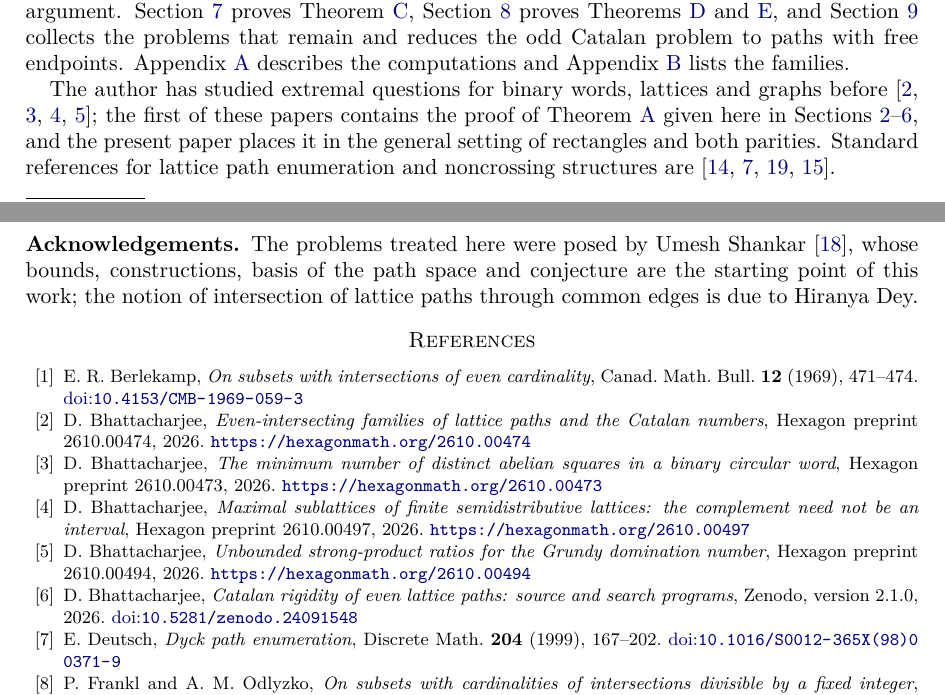
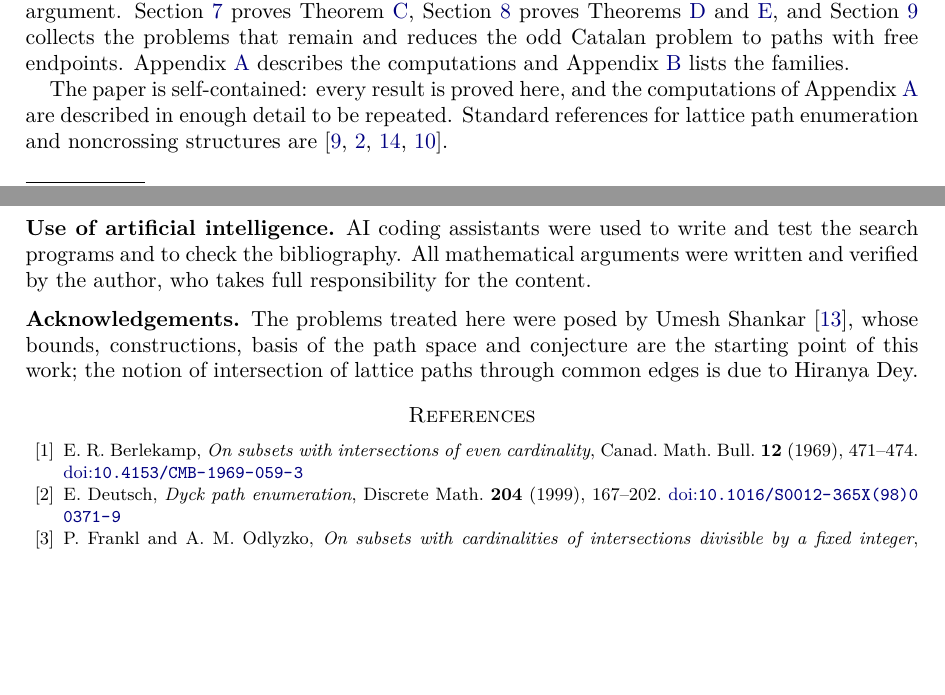
Before and after one commit to creelie/eConjecturePrimitiveTrinomial, a LaTeX paper (preprintCatalanRigidity/main.tex): two parts of pages 5 and 30 of 31 before the commit and two parts of pages 5 and 30 of 30 after it, joined at a grey line, cut so that both start at the same text, the shorter picture padded with empty space. Compiled offline with pdfLaTeX.

Commit message:
Catalan rigidity 2.2.0: self-contained paper

```diff
--- a/preprintCatalanRigidity/main.tex
+++ b/preprintCatalanRigidity/main.tex
@@ -183,7 +183,7 @@ For two rows of cells, where Theorem~\ref{thm:D} leaves a gap between $4$ and $2
 
 The proof of Theorem~\ref{thm:B} follows Shankar's induction, which deletes the last letter of every word. In Section~\ref{sec:induction} we show that for an extremal system the two systems of length $m-1$ produced by the induction coincide, so that by induction they form one skeleton system, and the system of length $m$ is obtained from it by grouping some of its classes in pairs. Section~\ref{sec:star} proves a rigidity statement, Lemma~\ref{lem:star}, for two words of adjacent weights that no word of a third weight can tell apart; it rests on the effect of moving a path across one unit square. In Section~\ref{sec:groupings} we show that only two groupings are possible, and each gives a skeleton system of length $m$. Section~\ref{sec:count} proves Theorem~\ref{thm:A} and counts skeletons by a reflection argument. Section~\ref{sec:rank} proves Theorem~\ref{thm:C}, Section~\ref{sec:rect} proves Theorems~\ref{thm:D} and~\ref{thm:E}, and Section~\ref{sec:open} collects the problems that remain and reduces the odd Catalan problem to paths with free endpoints. Appendix~\ref{app:comp} describes the computations and Appendix~\ref{app:families} lists the families.
 
-The author has studied extremal questions for binary words, lattices and graphs before~\cite{Bh1,Bh2,Bh3,Bh4}; the first of these papers contains the proof of Theorem~\ref{thm:A} given here in Sections~\ref{sec:skeletons}--\ref{sec:count}, and the present paper places it in the general setting of rectangles and both parities. Standard references for lattice path enumeration and noncrossing structures are~\cite{Kr,De,Si,Kre}.
+The paper is self-contained: every result is proved here, and the computations of Appendix~\ref{app:comp} are described in enough detail to be repeated. Standard references for lattice path enumeration and noncrossing structures are~\cite{Kr,De,Si,Kre}.
 
 \section{Words, paths and skeletons}\label{sec:skeletons}
 
@@ -1019,7 +1019,9 @@ In the family for $n=6$, the paths $111111000000$ and $000001111110$ meet only i
 
 \subsection*{Competing interests} The author declares that there are no competing interests.
 
-\subsection*{Data availability} No external data sets were used. The exact values in Appendix~\ref{app:comp} were obtained by the exhaustive search described there and can be reproduced from that description; the programs that perform the search, check the families of Theorem~\ref{thm:tworows} and test Conjecture~\ref{conj:freeend}, together with the source of this paper, are archived in~\cite{Bh5}. The families in Appendix~\ref{app:families} are printed in full.
+\subsection*{Data availability} No external data sets were used. The exact values in Appendix~\ref{app:comp} were obtained by the exhaustive search described there and can be reproduced from that description; the programs that perform the search, check the families of Theorem~\ref{thm:tworows} and test Conjecture~\ref{conj:freeend} are included with this preprint as supplementary files. The families in Appendix~\ref{app:families} are printed in full.
+
+\subsection*{Use of artificial intelligence} AI coding assistants were used to write and test the search programs and to check the bibliography. All mathematical arguments were written and verified by the author, who takes full responsibility for the content.
 
 \subsection*{Acknowledgements} The problems treated here were posed by Umesh Shankar~\cite{Sh}, whose bounds, constructions, basis of the path space and conjecture are the starting point of this work; the notion of intersection of lattice paths through common edges is due to Hiranya Dey.
 
@@ -1028,21 +1030,6 @@ In the family for $n=6$, the paths $111111000000$ and $000001111110$ meet only i
 
 \bibitem{Be}
 E.~R. Berlekamp, \emph{On subsets with intersections of even cardinality}, Canad. Math. Bull. \textbf{12} (1969), 471--474. \doi{10.4153/CMB-1969-059-3}
-
-\bibitem{Bh1}
-D.~Bhattacharjee, \emph{Even-intersecting families of lattice paths and the Catalan numbers}, Hexagon preprint 2610.00474, 2026. \url{https://hexagonmath.org/2610.00474}
-
-\bibitem{Bh2}
-D.~Bhattacharjee, \emph{The minimum number of distinct abelian squares in a binary circular word}, Hexagon preprint 2610.00473, 2026. \url{https://hexagonmath.org/2610.00473}
-
-\bibitem{Bh3}
-D.~Bhattacharjee, \emph{Maximal sublattices of finite semidistributive lattices: the complement need not be an interval}, Hexagon preprint 2610.00497, 2026. \url{https://hexagonmath.org/2610.00497}
-
-\bibitem{Bh4}
-D.~Bhattacharjee, \emph{Unbounded strong-product ratios for the Grundy domination number}, Hexagon preprint 2610.00494, 2026. \url{https://hexagonmath.org/2610.00494}
-
-\bibitem{Bh5}
-D.~Bhattacharjee, \emph{Catalan rigidity of even lattice paths: source and search programs}, Zenodo, version 2.1.0, 2026. \doi{10.5281/zenodo.24091548}
 
 \bibitem{De}
 E.~Deutsch, \emph{Dyck path enumeration}, Discrete Math. \textbf{204} (1999), 167--202. \doi{10.1016/S0012-365X(98)00371-9}
```
Also changed, not shown: .github/RELEASE_NOTES.md, dist/catalan-rigidity-even-lattice-paths.pdf, 2 other files.
